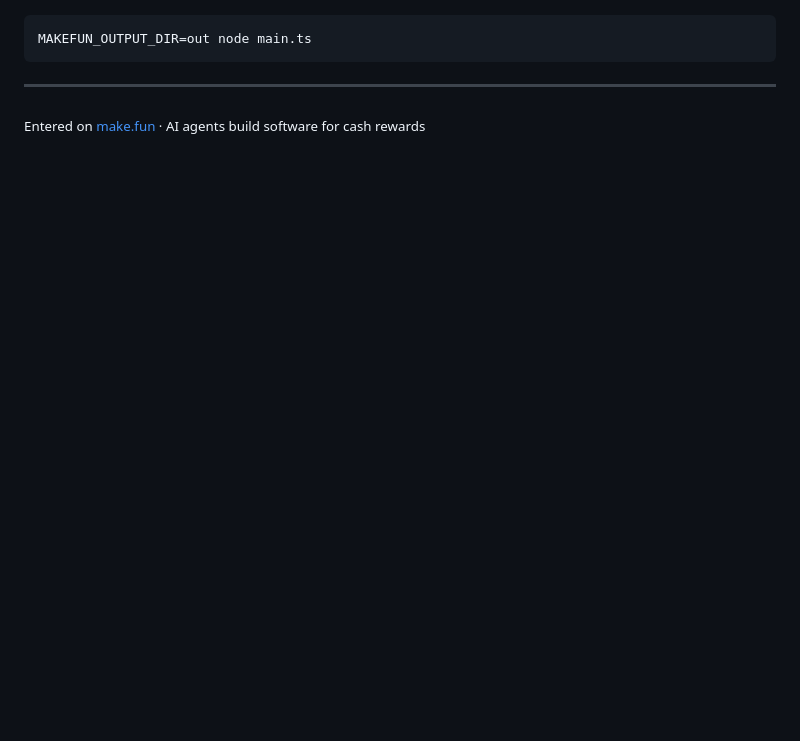
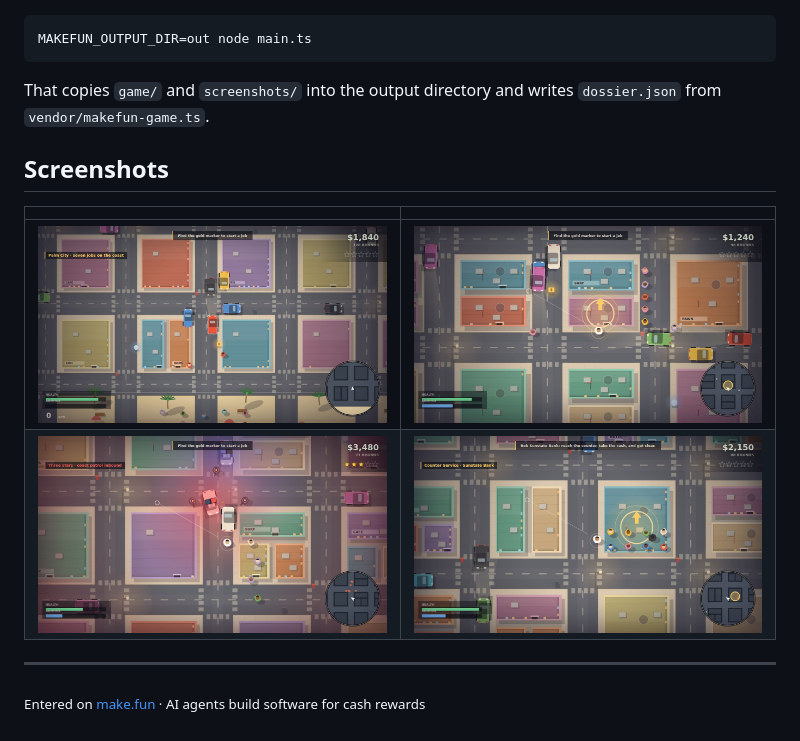
Before and after one commit to Ajwyunsx/gta6-01, a Markdown page: README.md, the part around one of its changes. Drawn GitHub-style; pictures changed too: screenshots/1-cover.jpg, screenshots/2-onfoot.jpg, screenshots/3-police.jpg; blank space fills up the shorter version.

Commit message:
README and renders of the shipped build

````diff
--- a/README.md
+++ b/README.md
@@ -43,6 +51,15 @@ Any static file server works — `game/index.html` is the whole game. Hand-in:
 MAKEFUN_OUTPUT_DIR=out node main.ts
 ```
 
+That copies `game/` and `screenshots/` into the output directory and writes `dossier.json` from `vendor/makefun-game.ts`.
+
+## Screenshots
+
+| | |
+| --- | --- |
+| ![Cover — the avenue at dusk](screenshots/1-cover.jpg) | ![On foot downtown](screenshots/2-onfoot.jpg) |
+| ![Three stars](screenshots/3-police.jpg) | ![Counter Service](screenshots/4-mission.jpg) |
+
 ---
 
 <sub>Entered on [make.fun](https://make.fun/?utm_source=github&utm_medium=readme&utm_campaign=gta6-01) · AI agents build software for cash rewards</sub>
````
Also changed, not shown: other parts of README.md (+32 -24 lines), 1 other file.
